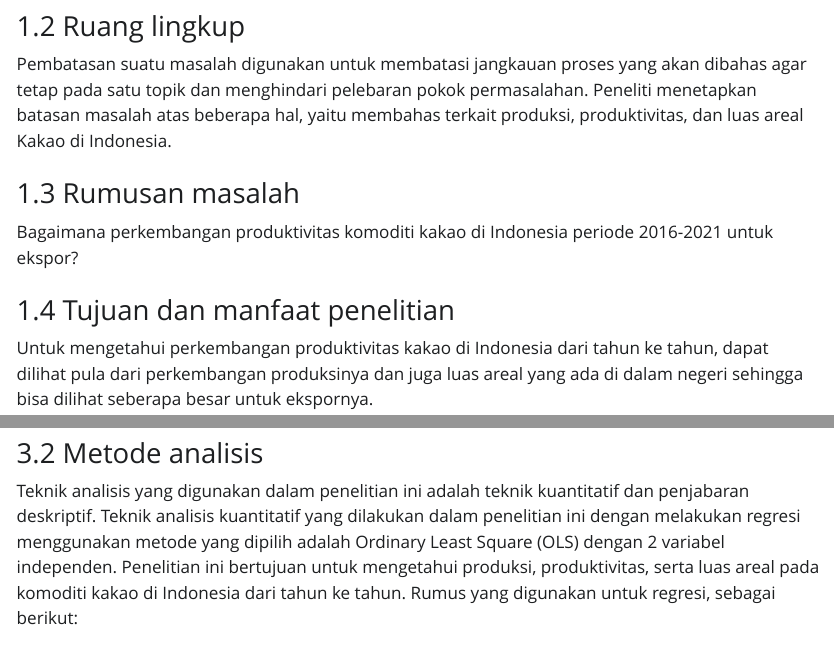
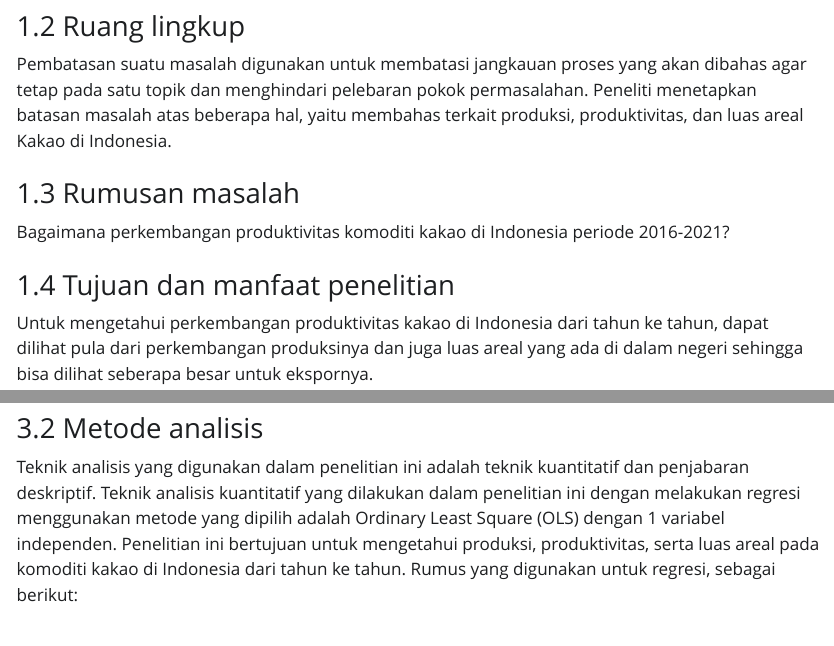
Before and after one commit to nabilahnura/nabilahnur06.github.io, a Quarto document (index.qmd): the page in a window 1100 px wide, from 790 px down, and a second part further down, joined at a grey line. The pictures show the output file index.html that the author committed with the source, opened offline; Quarto's library style sheets are replaced by a plain one without menus.

Commit message:
Add files via upload

```diff
--- a/index.qmd
+++ b/index.qmd
@@ -69,7 +69,7 @@
 
 ### Metode analisis
 
-Teknik analisis yang digunakan dalam penelitian ini adalah teknik kuantitatif dan penjabaran deskriptif. Teknik analisis kuantitatif yang dilakukan dalam penelitian ini dengan melakukan regresi menggunakan metode yang dipilih adalah Ordinary Least Square (OLS) dengan 2 variabel independen. Penelitian ini bertujuan untuk mengetahui produksi, produktivitas, serta luas areal pada komoditi kakao di Indonesia dari tahun ke tahun. Rumus yang digunakan untuk regresi, sebagai berikut:
+Teknik analisis yang digunakan dalam penelitian ini adalah teknik kuantitatif dan penjabaran deskriptif. Teknik analisis kuantitatif yang dilakukan dalam penelitian ini dengan melakukan regresi menggunakan metode yang dipilih adalah Ordinary Least Square (OLS) dengan 1 variabel independen. Penelitian ini bertujuan untuk mengetahui produksi, produktivitas, serta luas areal pada komoditi kakao di Indonesia dari tahun ke tahun. Rumus yang digunakan untuk regresi, sebagai berikut:
 
 Y= β~0~ + 𝛽~1~X+ μ
 
```
Also changed, not shown: index.html, 1 other file.
